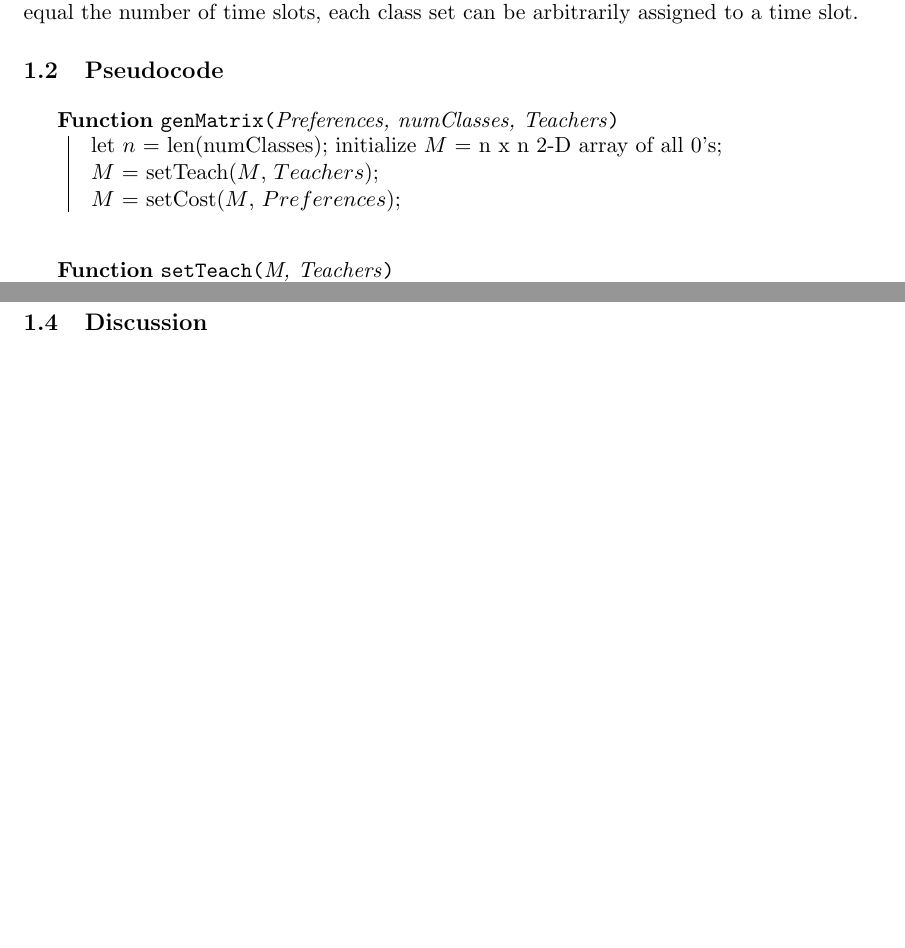
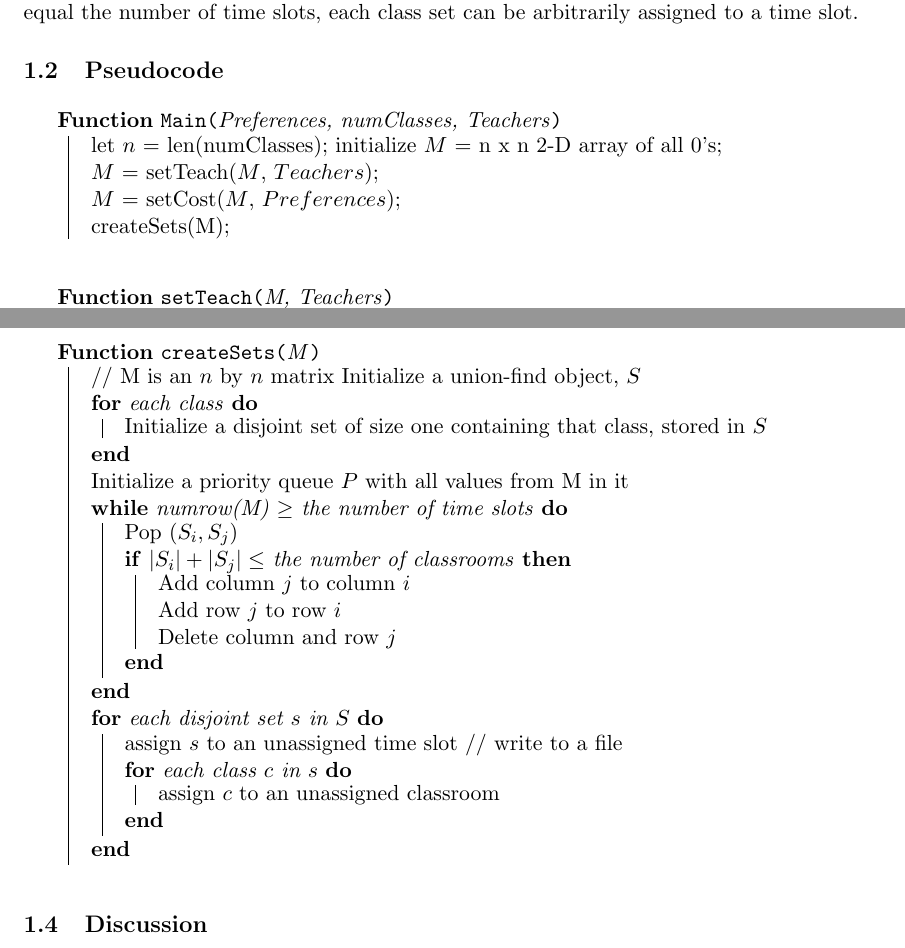
Before and after one commit to gavanaken/registrar-problem, a LaTeX document (Report.tex): two parts of pages 2 and 3 of 4, joined at a grey line, cut so that both start at the same text, the shorter picture padded with empty space. Compiled offline with pdfLaTeX.

Commit message:
Latest.tex
Pseudocode added

```diff
--- a/Report.tex
+++ b/Report.tex
@@ -32,15 +32,17 @@ Each iteration reduces the number of sets in $S$ by one. Once the number of sets
 
 \subsection{Pseudocode}
 \begin{algorithm}
-\SetKwFunction{genMatrix}{genMatrix}
+\SetKwFunction{Main}{Main}
 \SetKwProg{Fn}{Function}{}{}
-\Fn{\genMatrix{Preferences, numClasses, Teachers}}{
+\Fn{\Main{Preferences, numClasses, Teachers}}{
 let $n$ = len(numClasses);
 initialize $M$ = n x n 2-D array of all 0's;
 
 $M$ = setTeach($M$, $Teachers$);
 
 $M$ = setCost($M$, $Preferences$);
+
+createSets(M);
 
 
 }
@@ -86,6 +88,35 @@ $M$[$c1$][$c2$] += ((4-i) + (4-j))
 }
 \end{algorithm}
 
+\begin{algorithm}
+\SetKwFunction{createSets}{createSets}
+\SetKwProg{Fn}{Function}{}{}
+\Fn{\createSets{M}}{
+    // M is an $n$ by $n$ matrix
+    Initialize a union-find object, $S$ \\
+    \For{each class}{
+         Initialize a disjoint set of size one containing that class, stored in $S$ \\
+    }
+    Initialize a priority queue $P$ with all values from M in it \\
+    \While{numrow(M) $\geq$ the number of time slots}{
+        Pop $(S_i, S_j)$ \\
+        \If{$|S_i|+|S_j| \leq$ the number of classrooms}{
+            Add column $j$ to column $i$ \\
+            Add row $j$ to row $i$ \\
+            Delete column and row $j$ \\
+        }
+    }
+    \For{each disjoint set $s$ in $S$}{
+        assign $s$ to an unassigned time slot
+        // write to a file
+        \\
+        \For {each class $c$ in $s$}{
+            assign $c$ to an unassigned classroom
+        }
+    }
+}
+\end{algorithm}
+
 \subsection{Time Analysis}
 Time Analysis goes here. $O(n^2)$
 
```
